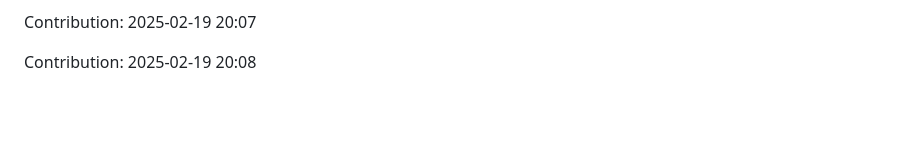
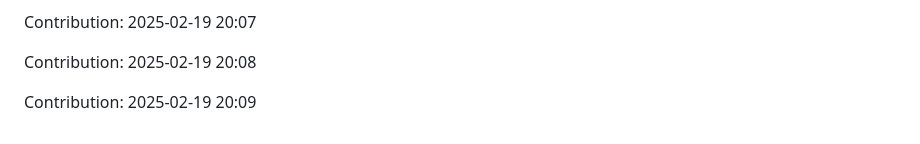
Before and after one commit to sidz111/gpt-notepad, a Markdown page: README.md, the part around the change. Rendered like a GitHub page; blank space fills up the shorter version.

Commit message:
Contribution: 2025-02-19 20:09

```diff
--- a/README.md
+++ b/README.md
@@ -4047,3 +4047,5 @@ Contribution: 2025-02-19 20:06
 Contribution: 2025-02-19 20:07
 
 Contribution: 2025-02-19 20:08
+
+Contribution: 2025-02-19 20:09
```
